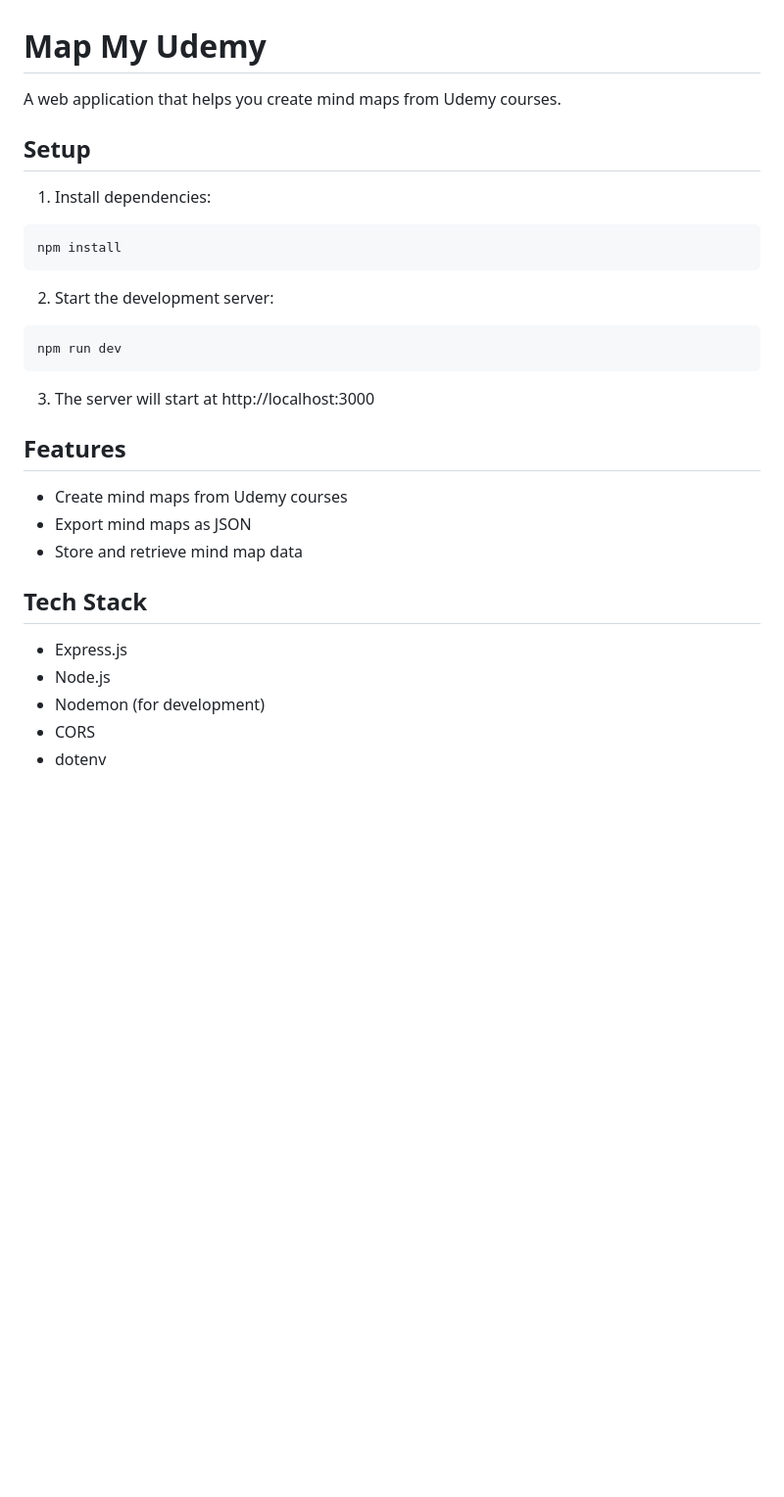
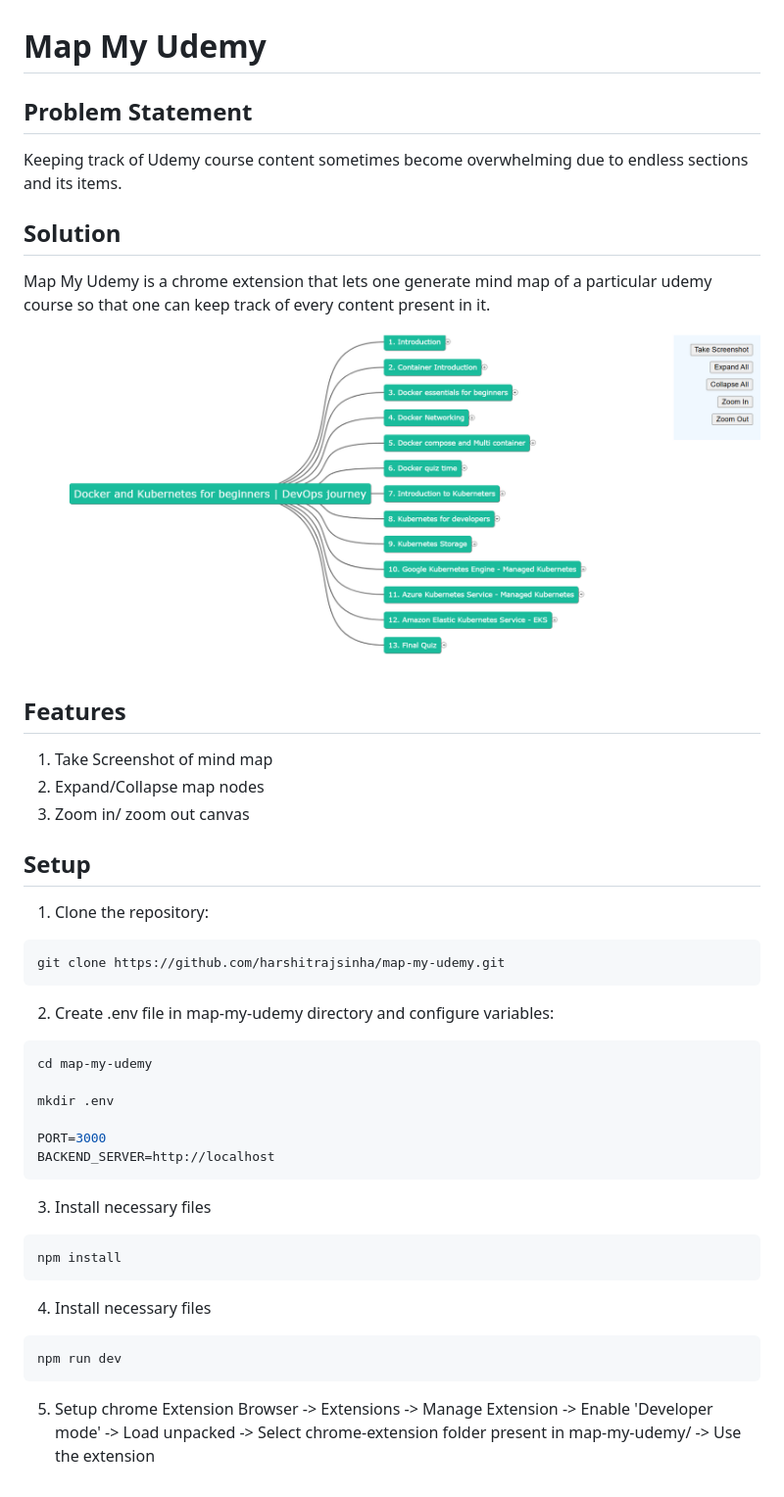
Before and after one commit to harshitrajsinha/map-my-udemy, a Markdown page: README.md, the part around the change. Shown: that part at 98% size. Rendered like a GitHub page; pictures changed too: sample.png (added); blank space fills up the shorter version.

````diff
--- a/README.md
+++ b/README.md
@@ -1,31 +1,51 @@
 # Map My Udemy
 
-A web application that helps you create mind maps from Udemy courses.
+## Problem Statement
+
+Keeping track of Udemy course content sometimes become overwhelming due to endless sections and its items.
+
+## Solution
+
+Map My Udemy is a chrome extension that lets one generate mind map of a particular udemy course so that one can keep track of every content present in it.
+
+![Sample Image](./sample.png)
+
+## Features
+
+1. Take Screenshot of mind map
+2. Expand/Collapse map nodes
+3. Zoom in/ zoom out canvas
 
 ## Setup
 
-1. Install dependencies:
+1. Clone the repository:
+
+```bash
+git clone https://github.com/harshitrajsinha/map-my-udemy.git
+```
+
+2. Create .env file in map-my-udemy directory and configure variables:
+
+```bash
+cd map-my-udemy
+
+mkdir .env
+
+PORT=3000
+BACKEND_SERVER=http://localhost
+```
+
+3. Install necessary files
+
 ```bash
 npm install
 ```
 
-2. Start the development server:
+4. Install necessary files
+
 ```bash
 npm run dev
 ```
 
-3. The server will start at http://localhost:3000
-
-## Features
-
-- Create mind maps from Udemy courses
-- Export mind maps as JSON
-- Store and retrieve mind map data
-
-## Tech Stack
-
-- Express.js
-- Node.js
-- Nodemon (for development)
-- CORS
-- dotenv
+5. Setup chrome Extension
+   Browser -> Extensions -> Manage Extension -> Enable 'Developer mode' -> Load unpacked -> Select chrome-extension folder present in map-my-udemy/ -> Use the extension
````
